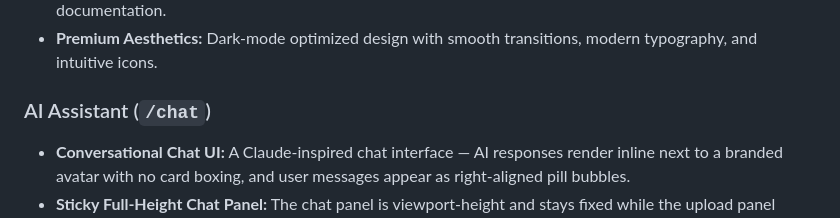
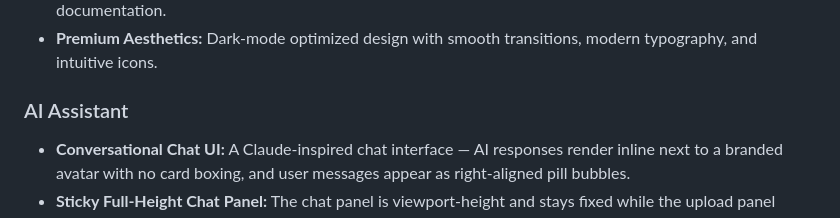
Before and after one commit to mmarcustan95/ORKA_equipment_library-, a Markdown page: README.md, the part around the change. Rendered like a GitHub page.

Commit message:
Update AI Assistant section in README.md

```diff
--- a/README.md
+++ b/README.md
@@ -20,7 +20,7 @@ For a plain-English walkthrough of the full codebase, see [`DEVELOPER_DOCS.md`](
 *   **SharePoint Integration:** Direct link to the team's shared file system for quick reference to original documentation.
 *   **Premium Aesthetics:** Dark-mode optimized design with smooth transitions, modern typography, and intuitive icons.
 
-### AI Assistant (`/chat`)
+### AI Assistant
 *   **Conversational Chat UI:** A Claude-inspired chat interface — AI responses render inline next to a branded avatar with no card boxing, and user messages appear as right-aligned pill bubbles.
 *   **Sticky Full-Height Chat Panel:** The chat panel is viewport-height and stays fixed while the upload panel scrolls alongside it.
 *   **Markdown Rendering:** AI responses support bullet lists, numbered lists, bold text, inline code, fenced code blocks, and headings.
```
